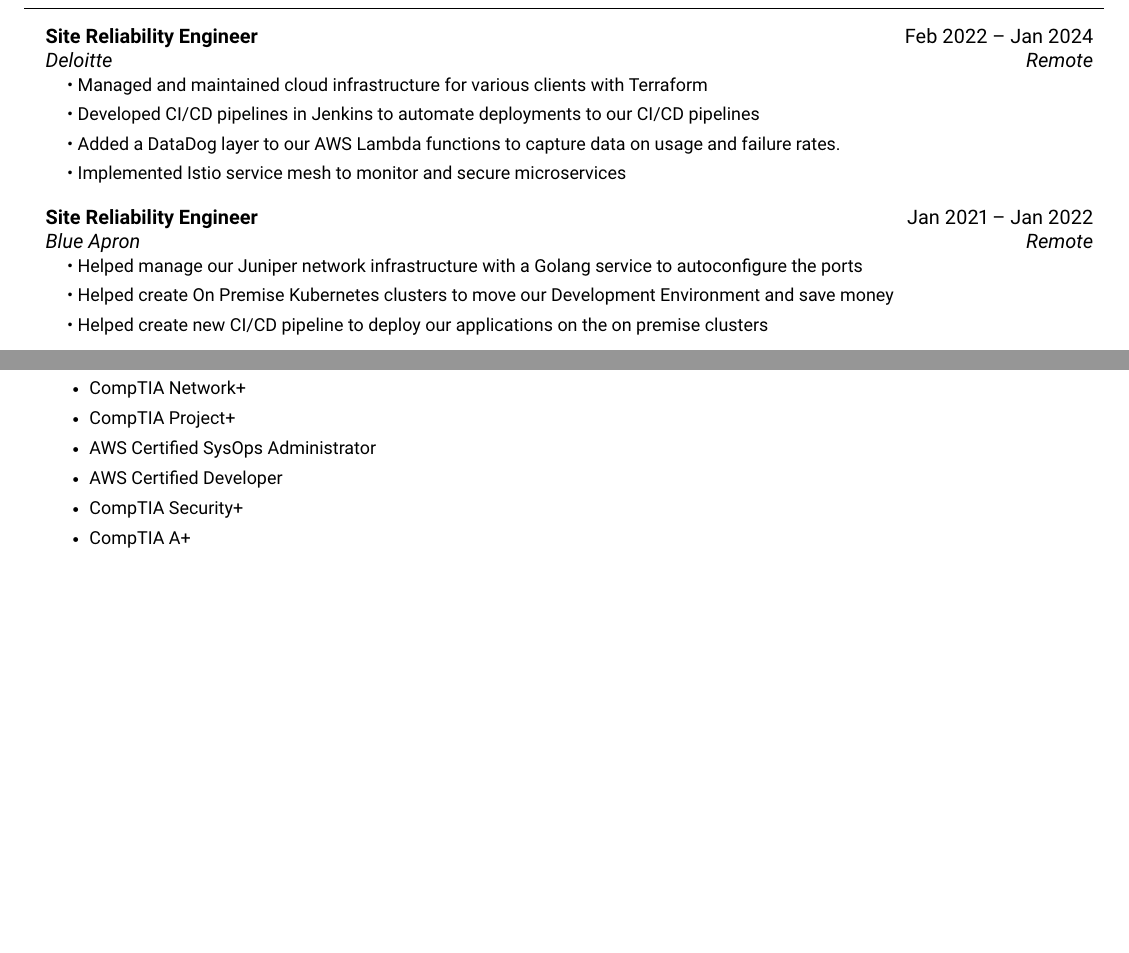
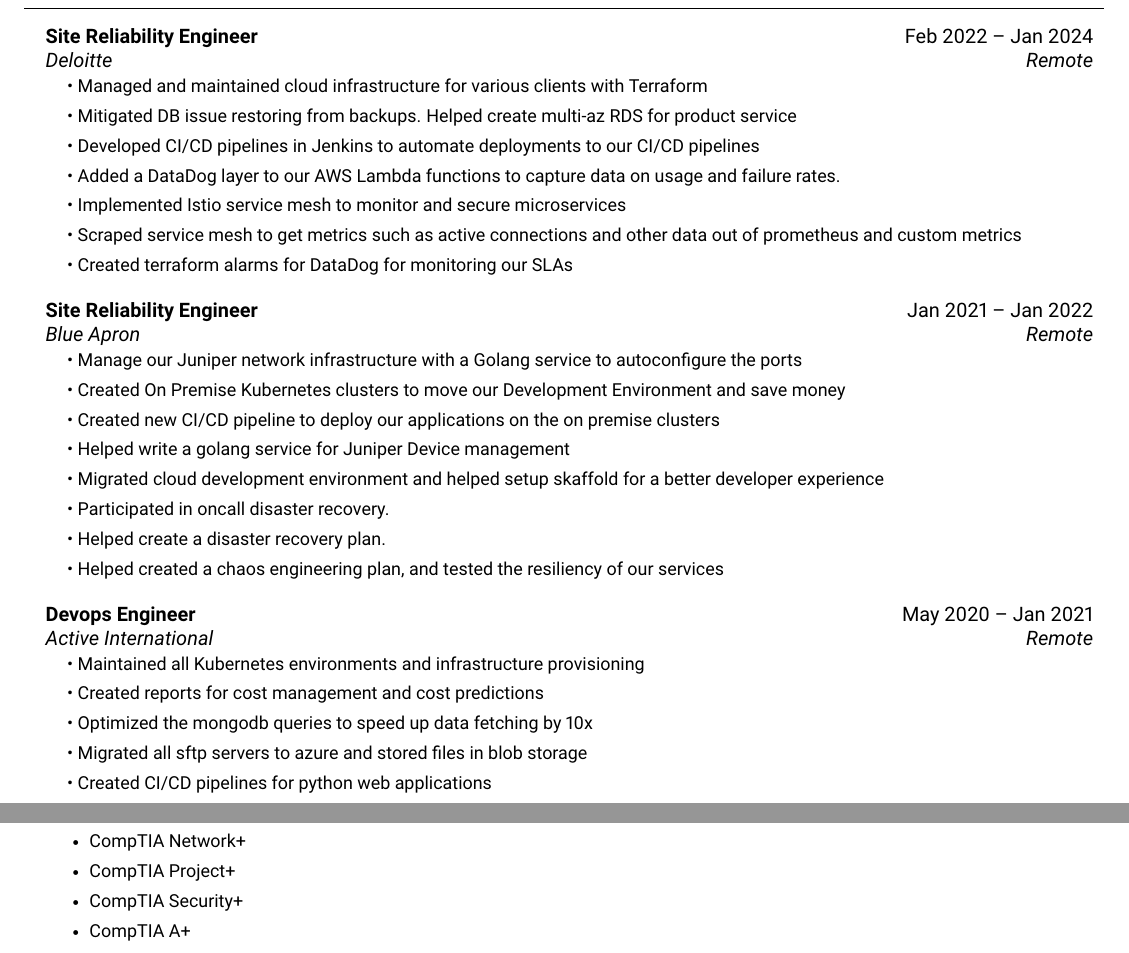
Before and after one commit to lsproule/latex-resume, a LaTeX document (main.tex): two parts of pages 1 and 2 of 2, joined at a grey line, cut so that both start at the same text, the shorter picture padded with empty space. Compiled offline with pdfLaTeX.

Commit message:
updates to resume

```diff
--- a/main.tex
+++ b/main.tex
@@ -80,18 +80,35 @@
       {Deloitte}{Remote}
       \resumeSubHeadingList
           \resumeItem{\textbullet\ Managed and maintained cloud infrastructure for various clients with Terraform}
+          \resumeItem{\textbullet\ Mitigated DB issue restoring from backups. Helped create multi-az RDS for product service}
           \resumeItem{\textbullet\ Developed CI/CD pipelines in Jenkins to automate deployments to our CI/CD pipelines}
           \resumeItem{\textbullet\ Added a DataDog layer to our AWS Lambda functions to capture data on usage and failure rates.}
           \resumeItem{\textbullet\ Implemented Istio service mesh to monitor and secure microservices}
-
+          \resumeItem{\textbullet\ Scraped service mesh to get metrics such as active connections and other data out of prometheus and custom metrics}
+          \resumeItem{\textbullet\ Created terraform alarms for DataDog for monitoring our SLAs}
       \resumeSubHeadingListEnd
   \resumeSubheading
       {Site Reliability Engineer}{Jan 2021 -- Jan 2022}
       {Blue Apron}{Remote}
       \resumeSubHeadingList
-          \resumeItem{\textbullet\ Helped manage our Juniper network infrastructure with a Golang service to autoconfigure the ports}
-          \resumeItem{\textbullet\ Helped create On Premise Kubernetes clusters to move our Development Environment and save money}
-          \resumeItem{\textbullet\ Helped create new CI/CD pipeline to deploy our applications on the on premise clusters}
+          \resumeItem{\textbullet\ Manage our Juniper network infrastructure with a Golang service to autoconfigure the ports}
+          \resumeItem{\textbullet\ Created On Premise Kubernetes clusters to move our Development Environment and save money}
+          \resumeItem{\textbullet\ Created new CI/CD pipeline to deploy our applications on the on premise clusters}
+          \resumeItem{\textbullet\ Helped write a golang service for Juniper Device management}
+          \resumeItem{\textbullet\ Migrated cloud development environment and helped setup skaffold for a better developer experience}
+          \resumeItem{\textbullet\ Participated in oncall disaster recovery.}
+          \resumeItem{\textbullet\ Helped create a disaster recovery plan.}
+          \resumeItem{\textbullet\ Helped created a chaos engineering plan, and tested the resiliency of our services}
+      \resumeSubHeadingListEnd
+      \resumeSubheading
+      {Devops Engineer}{May 2020 -- Jan 2021}
+      {Active International}{Remote}
+      \resumeSubHeadingList
+          \resumeItem{\textbullet\ Maintained all Kubernetes environments and infrastructure provisioning}
+          \resumeItem{\textbullet\ Created reports for cost management and cost predictions}
+          \resumeItem{\textbullet\ Optimized the mongodb queries to speed up data fetching by 10x}
+          \resumeItem{\textbullet\ Migrated all sftp servers to azure and stored files in blob storage}
+          \resumeItem{\textbullet\ Created CI/CD pipelines for python web applications}
       \resumeSubHeadingListEnd
 \resumeSubHeadingListEnd
 
@@ -136,8 +152,8 @@
     \item CompTIA Cloud+
     \item CompTIA Network+
     \item CompTIA Project+
-    \item AWS Certified SysOps Administrator
-    \item AWS Certified Developer
+%    \item AWS Certified SysOps Administrator
+%    \item AWS Certified Developer
     \item CompTIA Security+
     \item CompTIA A+
   \end{itemize}}
```
Also changed, not shown: Makefile, main.tex (1 more changed lines), 3 other files.
